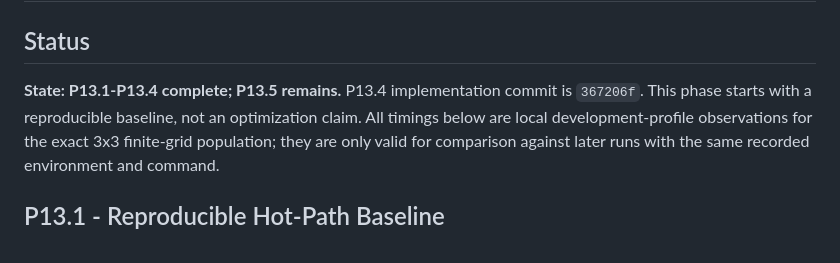
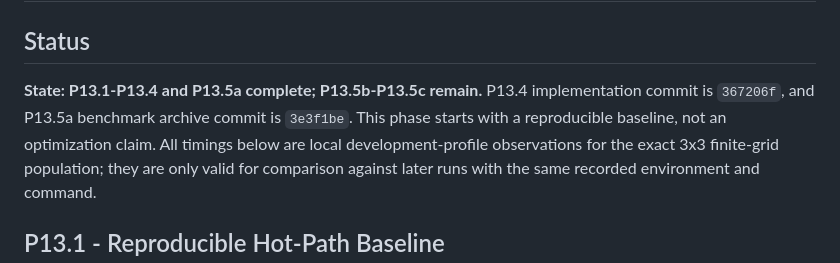
Before and after one commit to KCN-judu/mrd, a Markdown page: docs/phase-reports/P13-constant-factor-hardening.md, the part around the change. Rendered like a GitHub page.

Commit message:
docs: begin optimization evidence ledger

```diff
--- a/docs/phase-reports/P13-constant-factor-hardening.md
+++ b/docs/phase-reports/P13-constant-factor-hardening.md
@@ -2,8 +2,9 @@
 
 ## Status
 
-**State: P13.1-P13.4 complete; P13.5 remains.** P13.4 implementation commit
-is `367206f`. This phase starts with a reproducible baseline, not an optimization
+**State: P13.1-P13.4 and P13.5a complete; P13.5b-P13.5c remain.** P13.4
+implementation commit is `367206f`, and P13.5a benchmark archive commit is
+`3e3f1be`. This phase starts with a reproducible baseline, not an optimization
 claim. All timings below are local development-profile observations for the
 exact 3x3 finite-grid population; they are only valid for comparison against
 later runs with the same recorded environment and command.
```
Also changed, not shown: docs/IMPLEMENTATION_MASTER_PLAN.md (+7 -6 lines).
